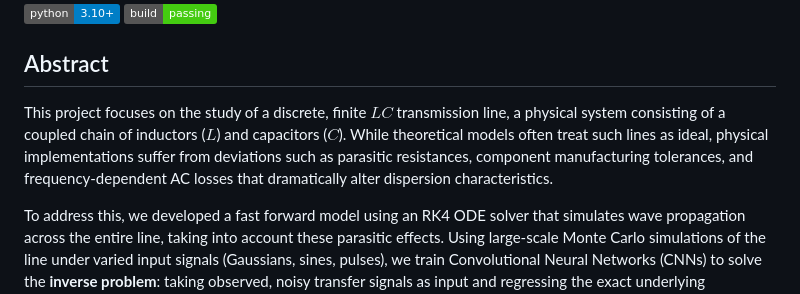
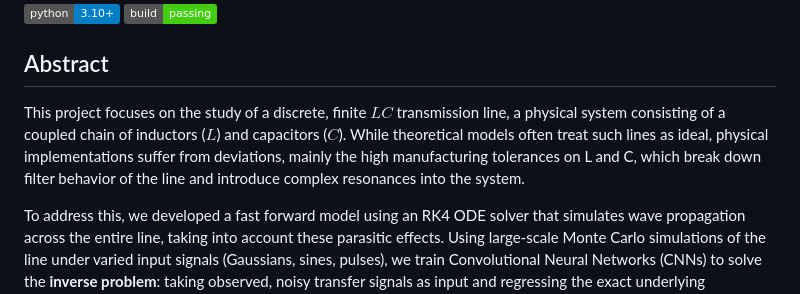
Before and after one commit to saul-diaz-mansilla/laboratory-waves, a Markdown page: README.md, the part around the change. Rendered like a GitHub page; badges without logos.

Commit message:
Clarify abstract on LC transmission line effects
Updated the abstract to clarify the impact of manufacturing tolerances on filter behavior and resonances in the LC transmission line.

```diff
--- a/README.md
+++ b/README.md
@@ -5,7 +5,7 @@
 
 ## Abstract
 
-This project focuses on the study of a discrete, finite $LC$ transmission line, a physical system consisting of a coupled chain of inductors ($L$) and capacitors ($C$). While theoretical models often treat such lines as ideal, physical implementations suffer from deviations such as parasitic resistances, component manufacturing tolerances, and frequency-dependent AC losses that dramatically alter dispersion characteristics.
+This project focuses on the study of a discrete, finite $LC$ transmission line, a physical system consisting of a coupled chain of inductors ($L$) and capacitors ($C$). While theoretical models often treat such lines as ideal, physical implementations suffer from deviations, mainly the high manufacturing tolerances on L and C, which break down filter behavior of the line and introduce complex resonances into the system.
 
 To address this, we developed a fast forward model using an RK4 ODE solver that simulates wave propagation across the entire line, taking into account these parasitic effects. Using large-scale Monte Carlo simulations of the line under varied input signals (Gaussians, sines, pulses), we train Convolutional Neural Networks (CNNs) to solve the **inverse problem**: taking observed, noisy transfer signals as input and regressing the exact underlying distribution of $L$ and $C$ components, accurately characterizing the real physical system.
 
```
